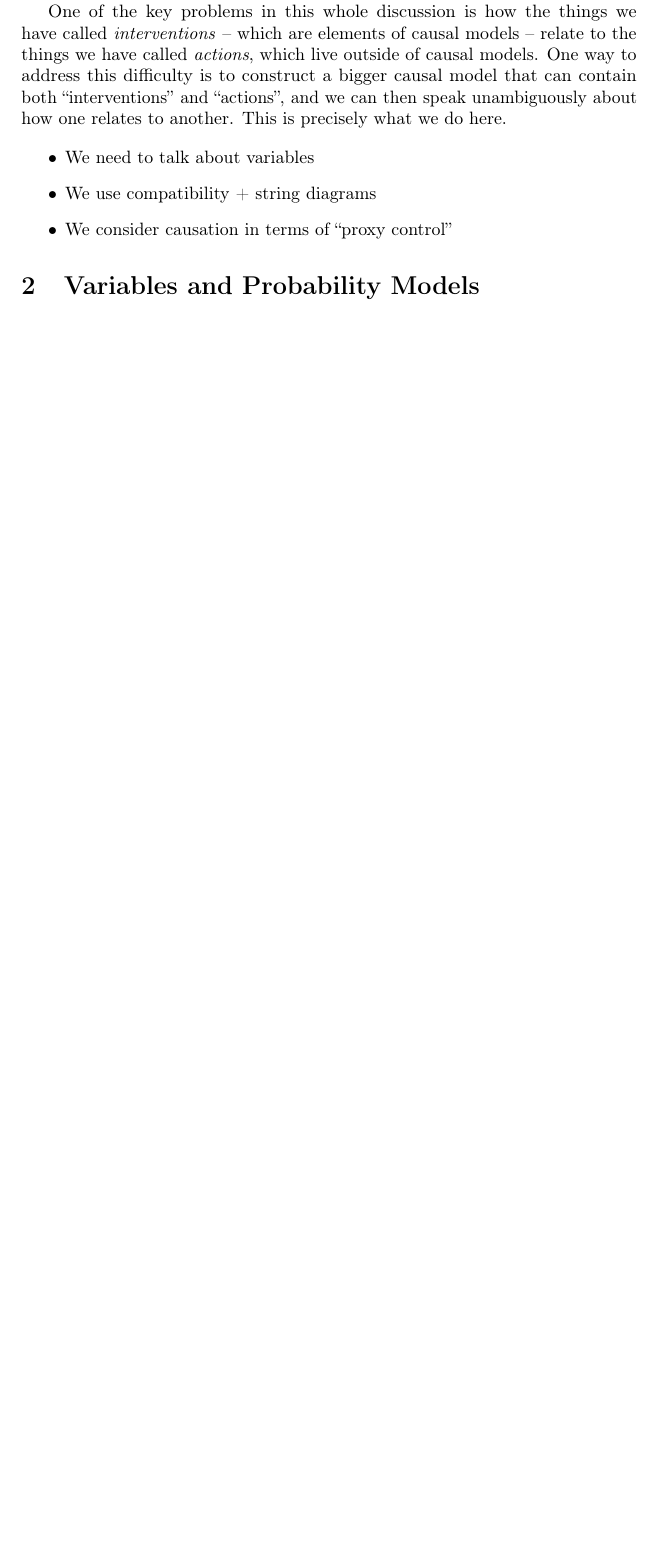
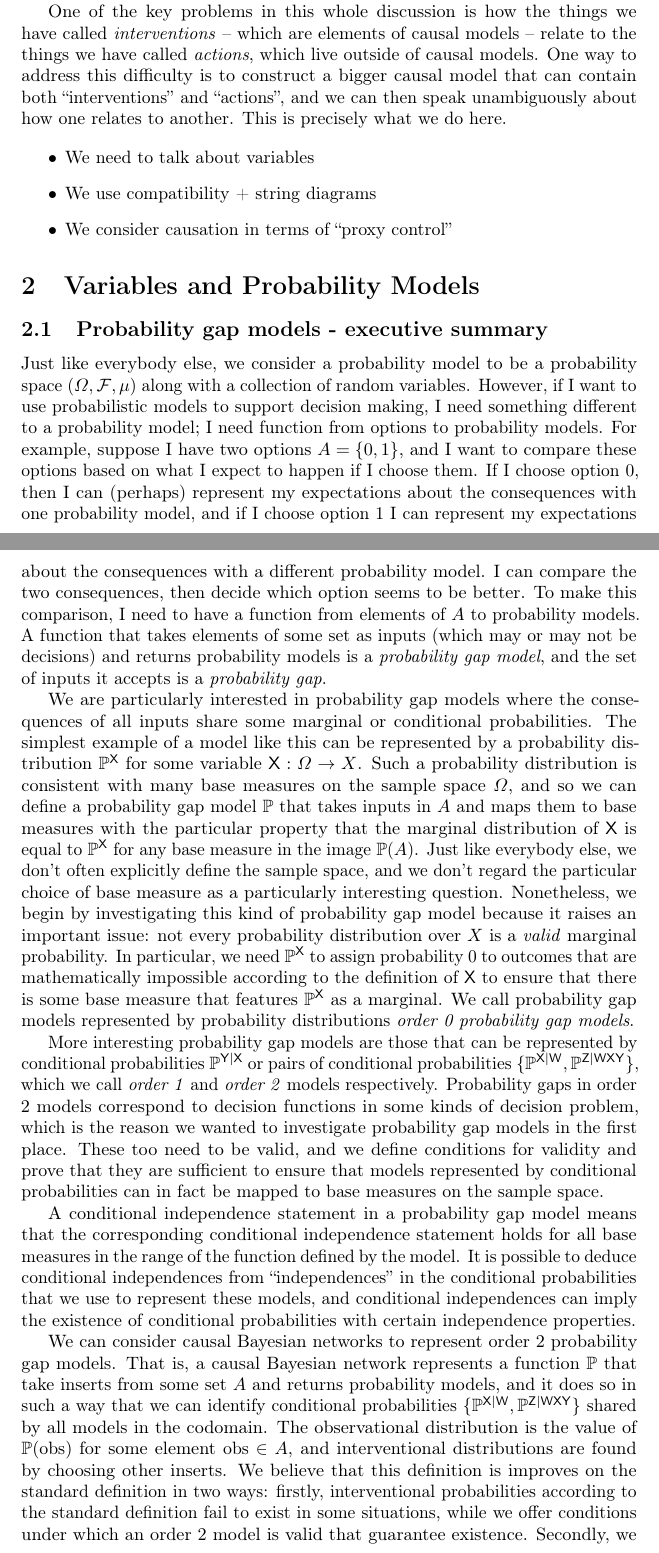
Before and after one commit to davidoj/causalconf, a LaTeX document (main.tex, which reads probability.tex): part of page 3 of 60 before the commit and two parts of pages 3 and 4 of 62 after it, the two joined at a grey line, cut so that both start at the same text, the shorter picture padded with empty space. Compiled offline with pdfLaTeX; a LaTeX package or settings file that is missing is left out.

Commit message:
executive summary

```diff
--- a/probability.tex
+++ b/probability.tex
@@ -2,6 +2,19 @@
 
 
 \section{Variables and Probability Models}\label{sec:vague_variables}
+
+\subsection{Probability gap models - executive summary}
+
+Just like everybody else, we consider a probability model to be a probability space $(\Omega,\sigalg{F},\mu)$ along with a collection of random variables. However, if I want to use probabilistic models to support decision making, I need something different to a probability model; I need function from options to probability models. For example, suppose I have two options $A=\{0,1\}$, and I want to compare these options based on what I expect to happen if I choose them. If I choose option $0$, then I can (perhaps) represent my expectations about the consequences with one probability model, and if I choose option $1$ I can represent my expectations about the consequences with a different probability model. I can compare the two consequences, then decide which option seems to be better. To make this comparison, I need to have a function from elements of $A$ to probability models. A function that takes elements of some set as inputs (which may or may not be decisions) and returns probability models is a \emph{probability gap model}, and the set of inputs it accepts is a \emph{probability gap}.
+
+We are particularly interested in probability gap models where the consequences of all inputs share some marginal or conditional probabilities. The simplest example of a model like this can be represented by a probability distribution $\prob{P}^{\RV{X}}$ for some variable $\RV{X}:\Omega\to X$. Such a probability distribution is consistent with many base measures on the sample space $\Omega$, and so we can define a probability gap model $\prob{P}$ that takes inputs in $A$ and maps them to base measures with the particular property that the marginal distribution of $\RV{X}$ is equal to $\prob{P}^{\RV{X}}$ for any base measure in the image $\prob{P}(A)$. Just like everybody else, we don't often explicitly define the sample space, and we don't regard the particular choice of base measure as a particularly interesting question. Nonetheless, we begin by investigating this kind of probability gap model because it raises an important issue: not every probability distribution over $X$ is a \emph{valid} marginal probability. In particular, we need $\prob{P}^{\RV{X}}$ to assign probability 0 to outcomes that are mathematically impossible according to the definition of $\RV{X}$ to ensure that there is some base measure that features $\prob{P}^{\RV{X}}$ as a marginal. We call probability gap models represented by probability distributions \emph{order 0 probability gap models}.
+
+More interesting probability gap models are those that can be represented by conditional probabilities $\prob{P}^{\RV{Y}|\RV{X}}$ or pairs of conditional probabilities $\{\prob{P}^{\RV{X}|\RV{W}},\prob{P}^{\RV{Z}|\RV{WXY}}\}$, which we call \emph{order 1} and \emph{order 2} models respectively. Probability gaps in order 2 models correspond to decision functions in some kinds of decision problem, which is the reason we wanted to investigate probability gap models in the first place. These too need to be valid, and we define conditions for validity and prove that they are sufficient to ensure that models represented by conditional probabilities can in fact be mapped to base measures on the sample space.
+
+A conditional independence statement in a probability gap model means that the corresponding conditional independence statement holds for all base measures in the range of the function defined by the model. It is possible to deduce conditional independences from ``independences'' in the conditional probabilities that we use to represent these models, and conditional independences can imply the existence of conditional probabilities with certain independence properties.
+
+We can consider causal Bayesian networks to represent order 2 probability gap models. That is, a causal Bayesian network represents a function $\prob{P}$ that take inserts from some set $A$ and returns probability models, and it does so in such a way that we can identify conditional probabilities $\{\prob{P}^{\RV{X}|\RV{W}},\prob{P}^{\RV{Z}|\RV{WXY}}\}$ shared by all models in the codomain. The observational distribution is the value of $\prob{P}(\text{obs})$ for some element $\text{obs}\in A$, and interventional distributions are found by choosing other inserts. We believe that this definition is improves on the standard definition in two ways: firstly, interventional probabilities according to the standard definition fail to exist in some situations, while we offer conditions under which an order 2 model is valid that guarantee existence. Secondly, we make explicit the fact that there may be many functions $\prob{P},\prob{P}',...$ which may differ in important ways that all map to the same $\prob{P}(\text{obs})$.
+
 
 \subsection{Probability distributions, Markov kernels and string diagrams}
 
```
